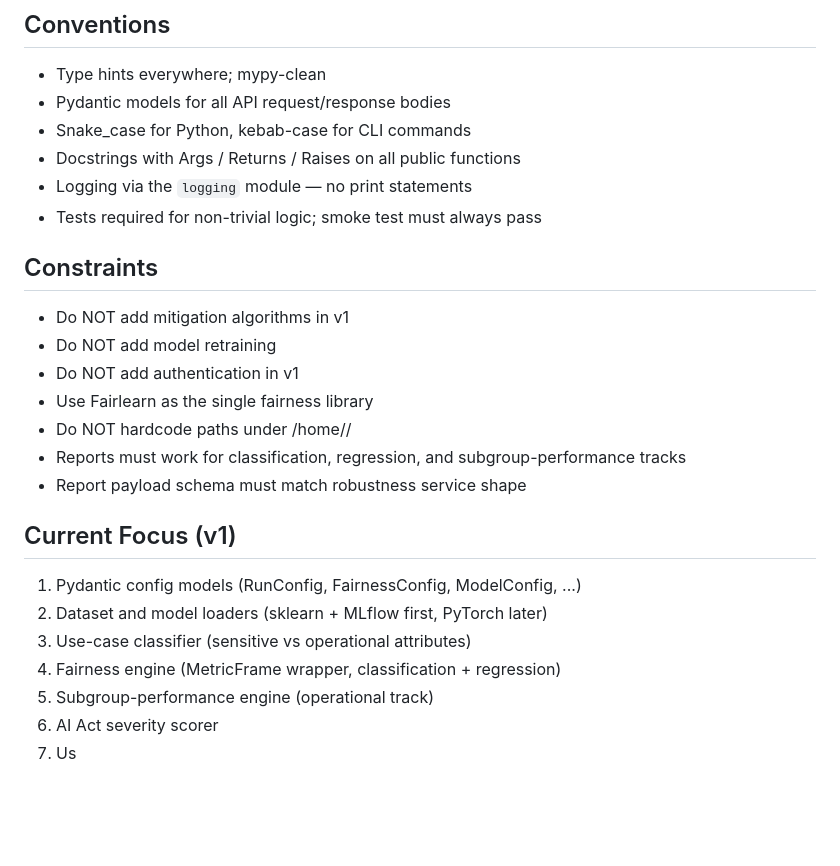
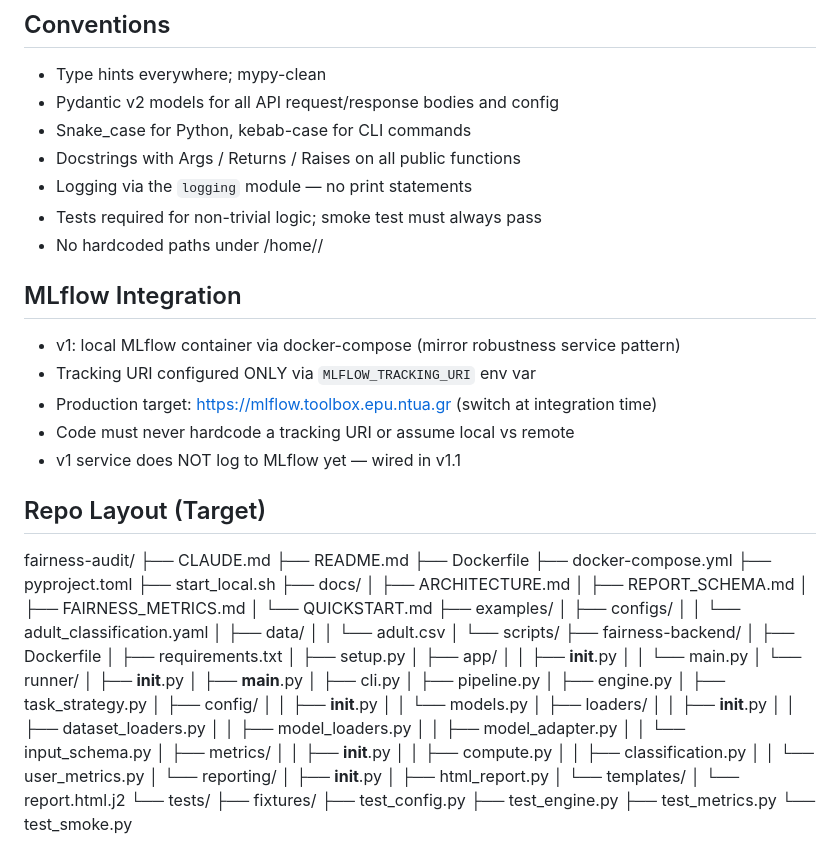
Before and after one commit to EnergyGuardProject/fairness-audit, a Markdown page: CLAUDE.md, the part around one of its changes. Rendered like a GitHub page; blank space fills up the shorter version.

Commit message:
Update CLAUDE.md for improved documentation
Refine CLAUDE.md documentation for clarity and detail.

```diff
--- a/CLAUDE.md
+++ b/CLAUDE.md
@@ -57,27 +69,75 @@ Use it as a structural template only.
 
 ## Conventions
 - Type hints everywhere; mypy-clean
-- Pydantic models for all API request/response bodies
+- Pydantic v2 models for all API request/response bodies and config
 - Snake_case for Python, kebab-case for CLI commands
 - Docstrings with Args / Returns / Raises on all public functions
 - Logging via the `logging` module — no print statements
 - Tests required for non-trivial logic; smoke test must always pass
+- No hardcoded paths under /home/<user>/
 
-## Constraints
-- Do NOT add mitigation algorithms in v1
-- Do NOT add model retraining
-- Do NOT add authentication in v1
-- Use Fairlearn as the single fairness library
-- Do NOT hardcode paths under /home/<user>/
-- Reports must work for classification, regression, and
-  subgroup-performance tracks
-- Report payload schema must match robustness service shape
+## MLflow Integration
+- v1: local MLflow container via docker-compose (mirror robustness service pattern)
+- Tracking URI configured ONLY via `MLFLOW_TRACKING_URI` env var
+- Production target: https://mlflow.toolbox.epu.ntua.gr (switch at integration time)
+- Code must never hardcode a tracking URI or assume local vs remote
+- v1 service does NOT log to MLflow yet — wired in v1.1
 
-## Current Focus (v1)
-1. Pydantic config models (RunConfig, FairnessConfig, ModelConfig, ...)
-2. Dataset and model loaders (sklearn + MLflow first, PyTorch later)
-3. Use-case classifier (sensitive vs operational attributes)
-4. Fairness engine (MetricFrame wrapper, classification + regression)
-5. Subgroup-performance engine (operational track)
-6. AI Act severity scorer
-7. Us
+## Repo Layout (Target)
+fairness-audit/
+├── CLAUDE.md
+├── README.md
+├── Dockerfile
+├── docker-compose.yml
+├── pyproject.toml
+├── start_local.sh
+├── docs/
+│   ├── ARCHITECTURE.md
+│   ├── REPORT_SCHEMA.md
+│   ├── FAIRNESS_METRICS.md
+│   └── QUICKSTART.md
+├── examples/
+│   ├── configs/
+│   │   └── adult_classification.yaml
+│   ├── data/
+│   │   └── adult.csv
+│   └── scripts/
+├── fairness-backend/
+│   ├── Dockerfile
+│   ├── requirements.txt
+│   ├── setup.py
+│   ├── app/
+│   │   ├── __init__.py
+│   │   └── main.py
+│   └── runner/
+│       ├── __init__.py
+│       ├── __main__.py
+│       ├── cli.py
+│       ├── pipeline.py
+│       ├── engine.py
+│       ├── task_strategy.py
+│       ├── config/
+│       │   ├── __init__.py
+│       │   └── models.py
+│       ├── loaders/
+│       │   ├── __init__.py
+│       │   ├── dataset_loaders.py
+│       │   ├── model_loaders.py
+│       │   ├── model_adapter.py
+│       │   └── input_schema.py
+│       ├── metrics/
+│       │   ├── __init__.py
+│       │   ├── compute.py
+│       │   ├── classification.py
+│       │   └── user_metrics.py
+│       └── reporting/
+│           ├── __init__.py
+│           ├── html_report.py
+│           └── templates/
+│               └── report.html.j2
+└── tests/
+    ├── fixtures/
+    ├── test_config.py
+    ├── test_engine.py
+    ├── test_metrics.py
+    └── test_smoke.py
```
Also changed, not shown: other parts of CLAUDE.md (+39 -27 lines).
